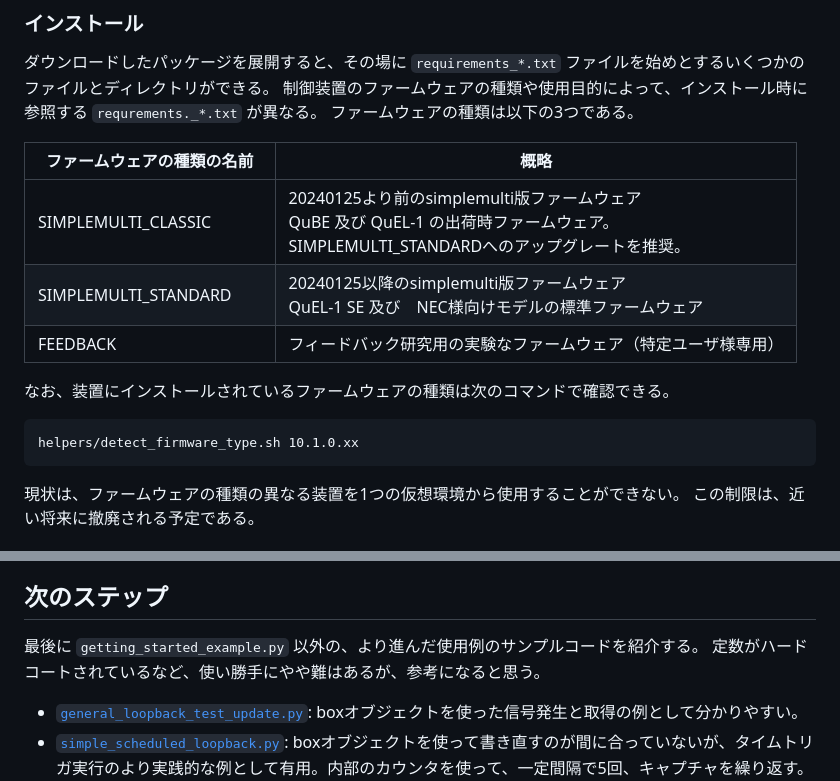
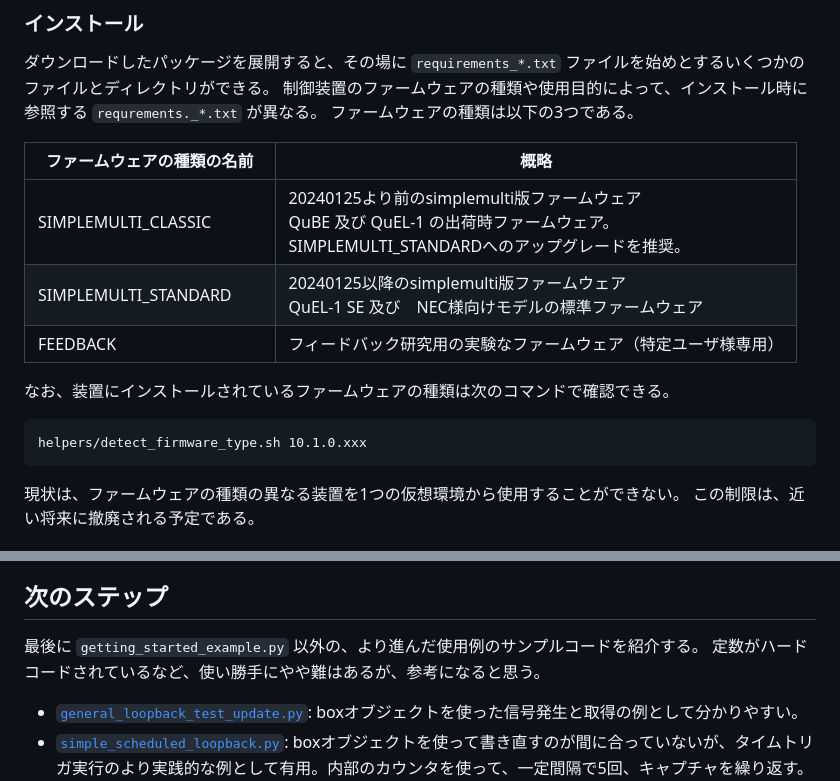
Before and after one commit to quel-inc/quelware, a Markdown page: quel_ic_config/GETTING_STARTED.md, 2 parts joined by grey strips. Rendered like a GitHub page.

````diff
--- a/quel_ic_config/GETTING_STARTED.md
+++ b/quel_ic_config/GETTING_STARTED.md
@@ -36,13 +36,13 @@ sudo apt install wget
 
 | ファームウェアの種類の名前　       | 概略                                                                                                     |
 |----------------------|--------------------------------------------------------------------------------------------------------|
-| SIMPLEMULTI_CLASSIC  | 20240125より前のsimplemulti版ファームウェア <br> QuBE 及び QuEL-1 の出荷時ファームウェア。<br> SIMPLEMULTI_STANDARDへのアップグレートを推奨。 |
+| SIMPLEMULTI_CLASSIC  | 20240125より前のsimplemulti版ファームウェア <br> QuBE 及び QuEL-1 の出荷時ファームウェア。<br> SIMPLEMULTI_STANDARDへのアップグレードを推奨。 |
 | SIMPLEMULTI_STANDARD | 20240125以降のsimplemulti版ファームウェア <br> QuEL-1 SE 及び　NEC様向けモデルの標準ファームウェア                                   |
 | FEEDBACK | フィードバック研究用の実験なファームウェア（特定ユーザ様専用）|
 
 なお、装置にインストールされているファームウェアの種類は次のコマンドで確認できる。
 ```text
-helpers/detect_firmware_type.sh 10.1.0.xx
+helpers/detect_firmware_type.sh 10.1.0.xxx
 ```
 現状は、ファームウェアの種類の異なる装置を1つの仮想環境から使用することができない。
 この制限は、近い将来に撤廃される予定である。
@@ -367,7 +367,7 @@ abs(iq)
 
 ## 次のステップ
 最後に `getting_started_example.py` 以外の、より進んだ使用例のサンプルコードを紹介する。
-定数がハードコートされているなど、使い勝手にやや難はあるが、参考になると思う。
+定数がハードコードされているなど、使い勝手にやや難はあるが、参考になると思う。
 - [`general_loopback_test_update.py`](./testlibs/general_looptest_common_updated.py):  boxオブジェクトを使った信号発生と取得の例として分かりやすい。
 - [`simple_scheduled_loopback.py`](./scripts/simple_scheduled_loopback.py): boxオブジェクトを使って書き直すのが間に合っていないが、タイムトリガ実行のより実践的な例として有用。内部のカウンタを使って、一定間隔で5回、キャプチャを繰り返す。対象機体（10.1.0.74がハードコートされている）の2つのモニタアウトをコンバイナを介して、グループ0のRead-inに繋いだ状態で使う。
 - [`twobox_scheduled_loopback.py`](./scripts/twobox_scheduled_loopback.py): `simple_scheduled_loopback.py`を複数の制御装置に拡張したもの。内部のカウンタを使って、2台の制御装置（10.1.0.74 と 10.1.0.58) を同期してキャプチャする。2台の制御装置の合計4つのモニタアウトをコンバイナを介して、1台目のグループ0のRead-inに繋いだ状態で使う。
````
Also changed, not shown: quel_ic_config/README.md (+5 -7 lines).
